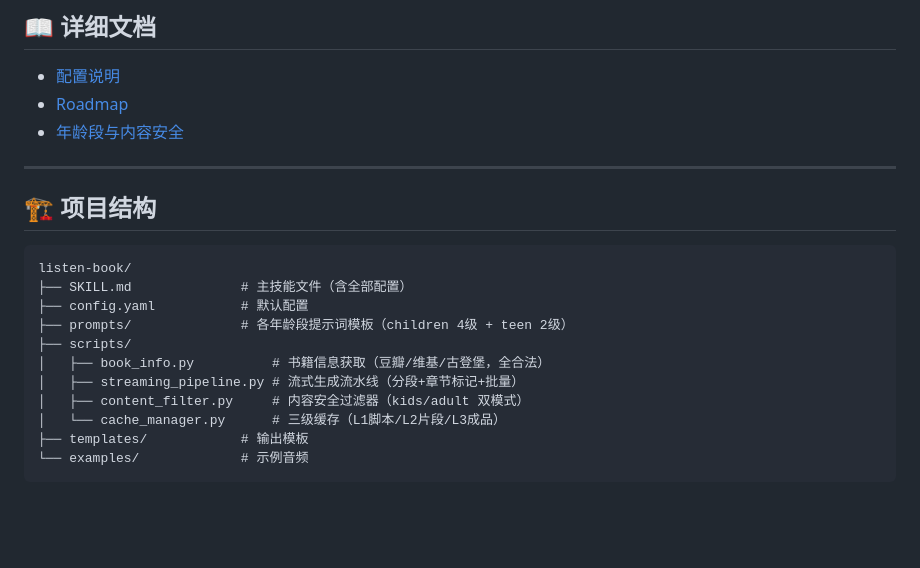
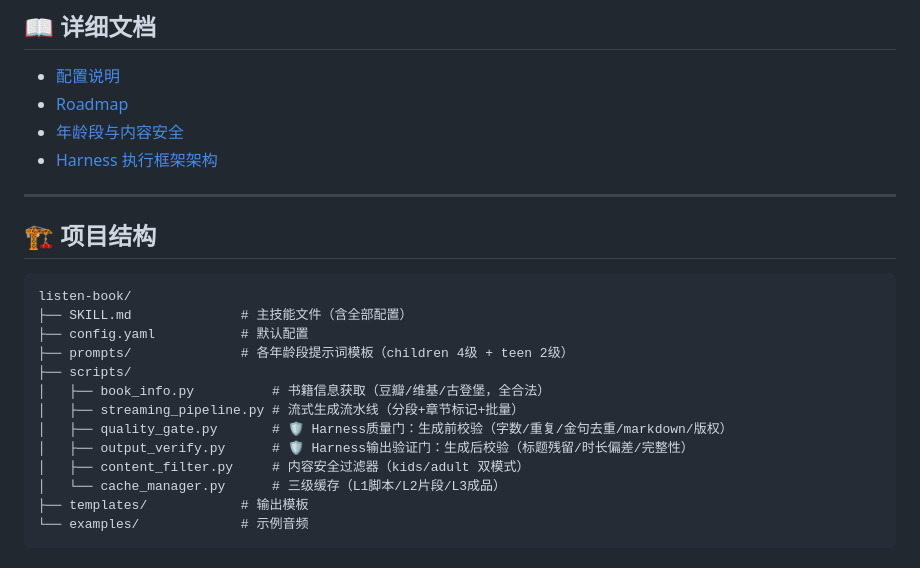
Before and after one commit to QINGcha7911/bookmadebook, a Markdown page: README.md, the part around the change. Drawn GitHub-style; blank space fills up the shorter version.

Commit message:
docs: README更新Harness架构说明+项目结构

```diff
--- a/README.md
+++ b/README.md
@@ -103,6 +103,7 @@ voice: auto             # auto/xiaoshuang/xiaoxiao/yunxi/yunjian/yunyang
 - [配置说明](config.yaml)
 - [Roadmap](docs/ROADMAP.md)
 - [年龄段与内容安全](SKILL.md)
+- [Harness 执行框架架构](docs/harness-architecture.md)
 
 ---
 
@@ -116,6 +117,8 @@ listen-book/
 ├── scripts/
 │   ├── book_info.py          # 书籍信息获取（豆瓣/维基/古登堡，全合法）
 │   ├── streaming_pipeline.py # 流式生成流水线（分段+章节标记+批量）
+│   ├── quality_gate.py       # 🛡️ Harness质量门：生成前校验（字数/重复/金句去重/markdown/版权）
+│   ├── output_verify.py      # 🛡️ Harness输出验证门：生成后校验（标题残留/时长偏差/完整性）
 │   ├── content_filter.py     # 内容安全过滤器（kids/adult 双模式）
 │   └── cache_manager.py      # 三级缓存（L1脚本/L2片段/L3成品）
 ├── templates/            # 输出模板
```
